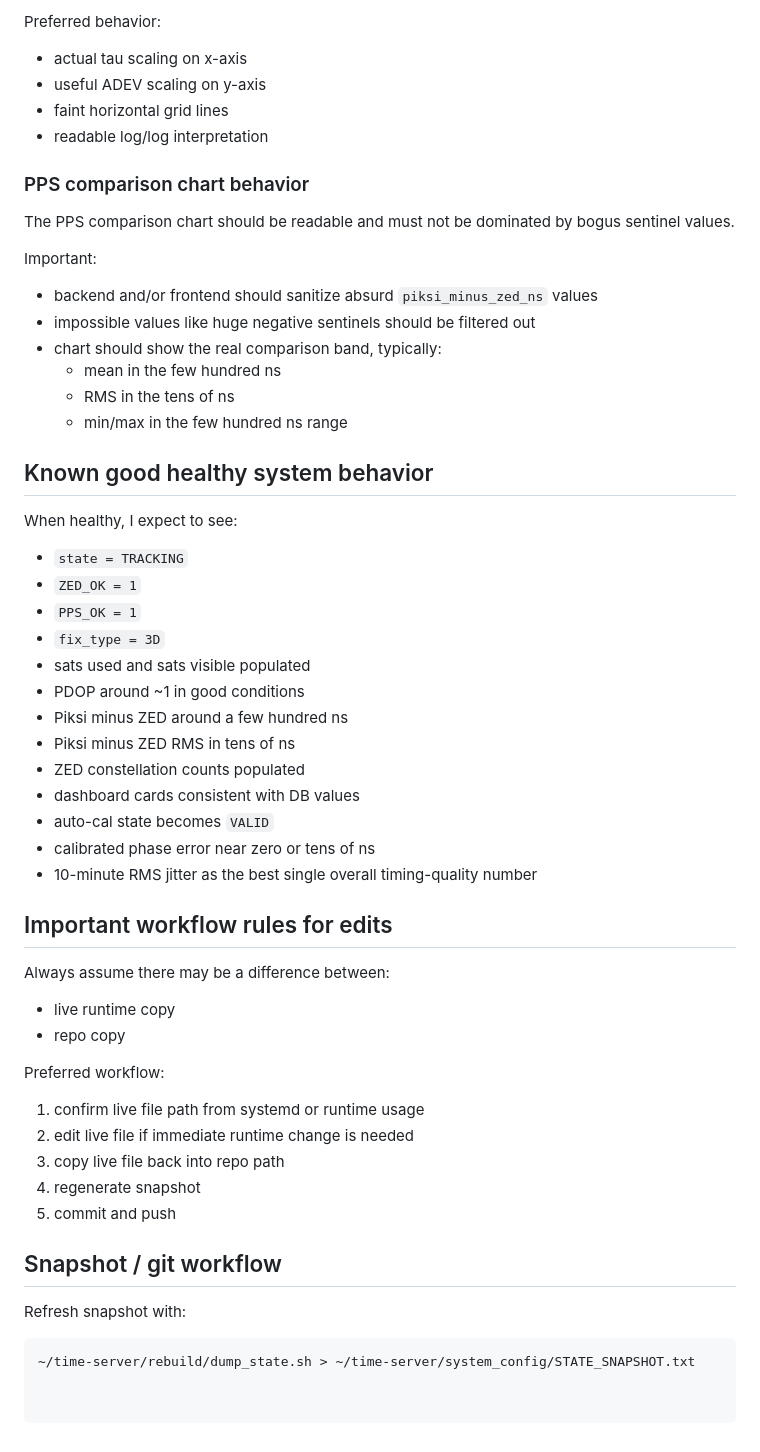
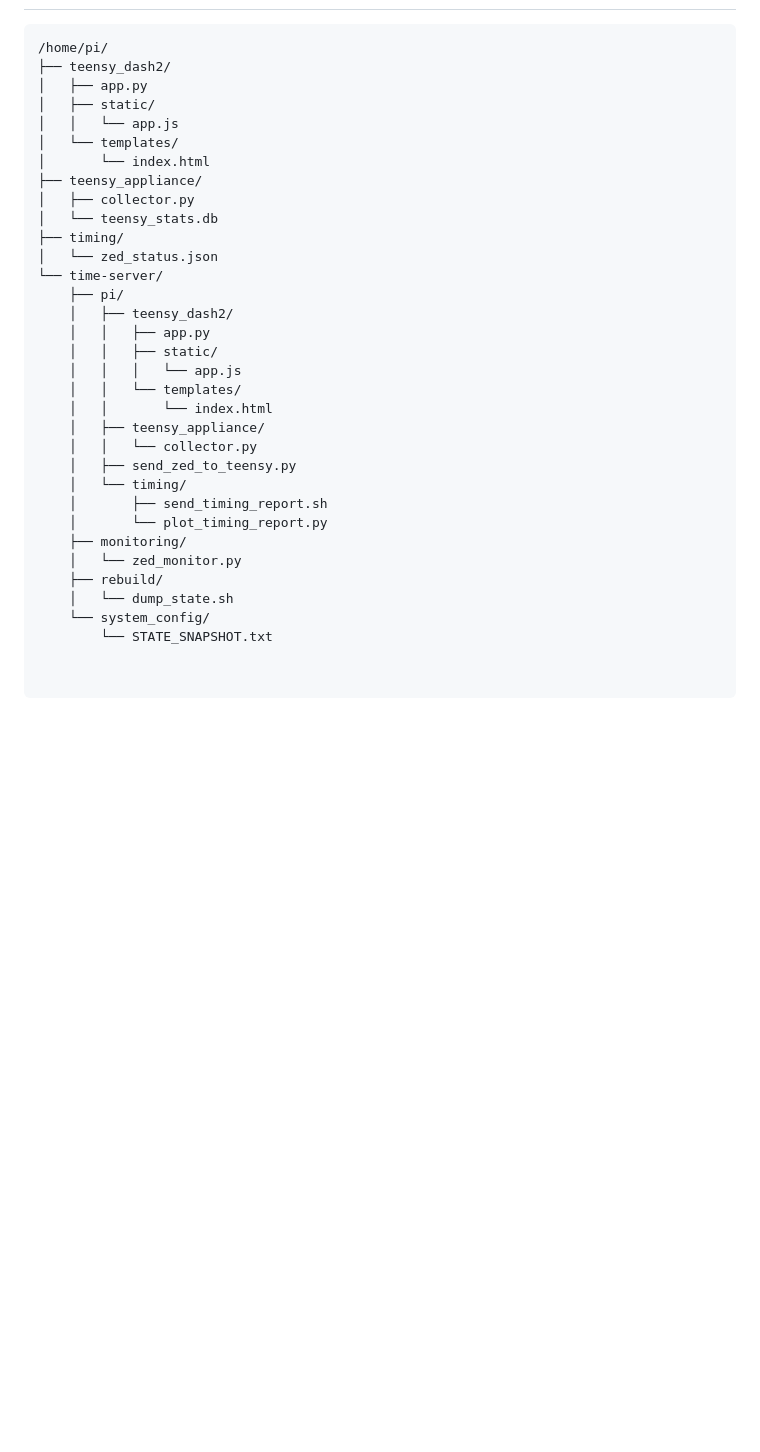
Before and after one commit to bonnerglp/time-server, a Markdown page: COPY_FOR_FULL_DIAGNOSTIC_ANALYSIS.md, the part around one of its changes. Drawn GitHub-style; blank space fills up the shorter version.

Commit message:
Update full diagnostic handoff for current dashboard

````diff
--- a/COPY_FOR_FULL_DIAGNOSTIC_ANALYSIS.md
+++ b/COPY_FOR_FULL_DIAGNOSTIC_ANALYSIS.md
@@ -218,59 +77,33 @@ The Allan chart is dashboard-native and should remain sourced from `/api/allan`.
-Preferred behavior:
-
-- actual tau scaling on x-axis
-- useful ADEV scaling on y-axis
-- faint horizontal grid lines
-- readable log/log interpretation
-
-### PPS comparison chart behavior
-
-The PPS comparison chart should be readable and must not be dominated by bogus sentinel values.
-
-Important:
-
-- backend and/or frontend should sanitize absurd `piksi_minus_zed_ns` values
-- impossible values like huge negative sentinels should be filtered out
-- chart should show the real comparison band, typically:
-  - mean in the few hundred ns
-  - RMS in the tens of ns
-  - min/max in the few hundred ns range
-
-## Known good healthy system behavior
-
-When healthy, I expect to see:
-
-- `state = TRACKING`
-- `ZED_OK = 1`
-- `PPS_OK = 1`
-- `fix_type = 3D`
-- sats used and sats visible populated
-- PDOP around ~1 in good conditions
-- Piksi minus ZED around a few hundred ns
-- Piksi minus ZED RMS in tens of ns
-- ZED constellation counts populated
-- dashboard cards consistent with DB values
-- auto-cal state becomes `VALID`
-- calibrated phase error near zero or tens of ns
-- 10-minute RMS jitter as the best single overall timing-quality number
-
-## Important workflow rules for edits
-
-Always assume there may be a difference between:
-
-- live runtime copy
-- repo copy
-
-Preferred workflow:
-
-1. confirm live file path from systemd or runtime usage
-2. edit live file if immediate runtime change is needed
-3. copy live file back into repo path
-4. regenerate snapshot
-5. commit and push
-
-## Snapshot / git workflow
-
-Refresh snapshot with:
-
-```bash
-~/time-server/rebuild/dump_state.sh > ~/time-server/system_config/STATE_SNAPSHOT.txt
+```text
+/home/pi/
+├── teensy_dash2/
+│   ├── app.py
+│   ├── static/
+│   │   └── app.js
+│   └── templates/
+│       └── index.html
+├── teensy_appliance/
+│   ├── collector.py
+│   └── teensy_stats.db
+├── timing/
+│   └── zed_status.json
+└── time-server/
+    ├── pi/
+    │   ├── teensy_dash2/
+    │   │   ├── app.py
+    │   │   ├── static/
+    │   │   │   └── app.js
+    │   │   └── templates/
+    │   │       └── index.html
+    │   ├── teensy_appliance/
+    │   │   └── collector.py
+    │   ├── send_zed_to_teensy.py
+    │   └── timing/
+    │       ├── send_timing_report.sh
+    │       └── plot_timing_report.py
+    ├── monitoring/
+    │   └── zed_monitor.py
+    ├── rebuild/
+    │   └── dump_state.sh
+    └── system_config/
+        └── STATE_SNAPSHOT.txt
````
Also changed, not shown: other parts of COPY_FOR_FULL_DIAGNOSTIC_ANALYSIS.md (+1 -142 lines).
